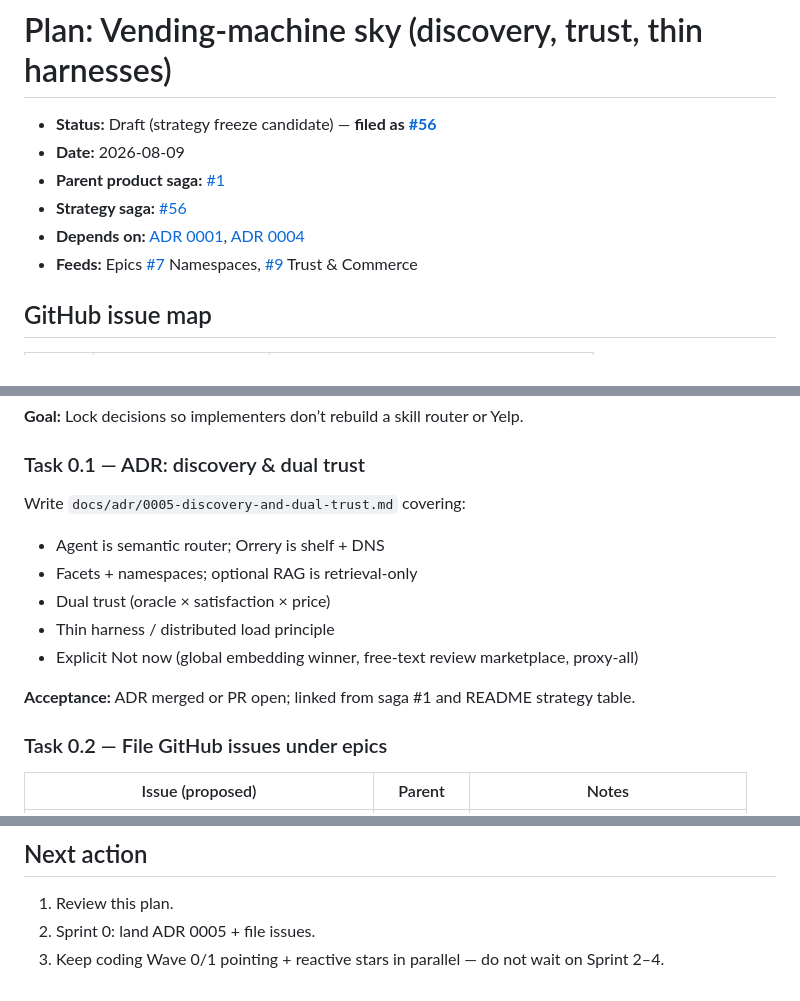
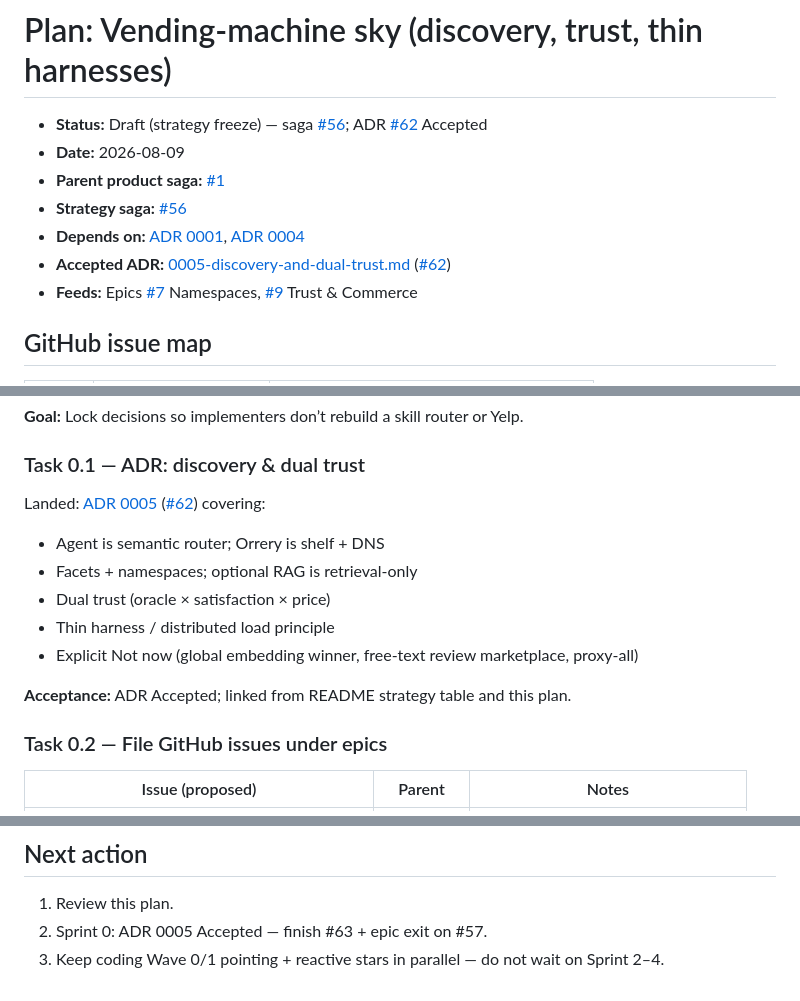
Before and after one commit to lbliii/orrery, a Markdown page: docs/plan/vending-machine-sky.md, 3 parts joined by grey strips. Drawn GitHub-style.

```diff
--- a/docs/plan/vending-machine-sky.md
+++ b/docs/plan/vending-machine-sky.md
@@ -1,10 +1,11 @@
 # Plan: Vending-machine sky (discovery, trust, thin harnesses)
 
-- **Status:** Draft (strategy freeze candidate) — **filed as [#56](https://github.com/lbliii/orrery/issues/56)**
+- **Status:** Draft (strategy freeze) — saga [#56](https://github.com/lbliii/orrery/issues/56); ADR [#62](https://github.com/lbliii/orrery/issues/62) Accepted
 - **Date:** 2026-08-09
 - **Parent product saga:** [#1](https://github.com/lbliii/orrery/issues/1)
 - **Strategy saga:** [#56](https://github.com/lbliii/orrery/issues/56)
 - **Depends on:** [ADR 0001](../adr/0001-control-plane-wallet.md), [ADR 0004](../adr/0004-publisher-direct-call.md)
+- **Accepted ADR:** [0005-discovery-and-dual-trust.md](../adr/0005-discovery-and-dual-trust.md) ([#62](https://github.com/lbliii/orrery/issues/62))
 - **Feeds:** Epics [#7](https://github.com/lbliii/orrery/issues/7) Namespaces, [#9](https://github.com/lbliii/orrery/issues/9) Trust & Commerce
 
 ## GitHub issue map
@@ -125,7 +126,7 @@ Wave alignment: Sprint 0–2 sit beside **Wave 0/1** product work and **Wave 2**
 
 ### Task 0.1 — ADR: discovery & dual trust
 
-Write `docs/adr/0005-discovery-and-dual-trust.md` covering:
+Landed: [ADR 0005](../adr/0005-discovery-and-dual-trust.md) ([#62](https://github.com/lbliii/orrery/issues/62)) covering:
 
 - Agent is semantic router; Orrery is shelf + DNS
 - Facets + namespaces; optional RAG is retrieval-only
@@ -133,7 +134,7 @@ Write `docs/adr/0005-discovery-and-dual-trust.md` covering:
 - Thin harness / distributed load principle
 - Explicit Not now (global embedding winner, free-text review marketplace, proxy-all)
 
-**Acceptance:** ADR merged or PR open; linked from saga #1 and README strategy table.
+**Acceptance:** ADR Accepted; linked from README strategy table and this plan.
 
 ### Task 0.2 — File GitHub issues under epics
 
@@ -284,5 +286,5 @@ Return candidate IDs only; agent still picks; resolve still exact.
 ## Next action
 
 1. Review this plan.
-2. Sprint 0: land ADR 0005 + file issues.
+2. Sprint 0: ADR 0005 Accepted — finish #63 + epic exit on #57.
 3. Keep coding Wave 0/1 pointing + reactive stars in parallel — do not wait on Sprint 2–4.
```
Also changed, not shown: other parts of docs/plan/vending-machine-sky.md (+1 -0 lines), README.md (+4 -1 lines), docs/adr/0005-discovery-and-dual-trust.md (added, +118 -0 lines).
